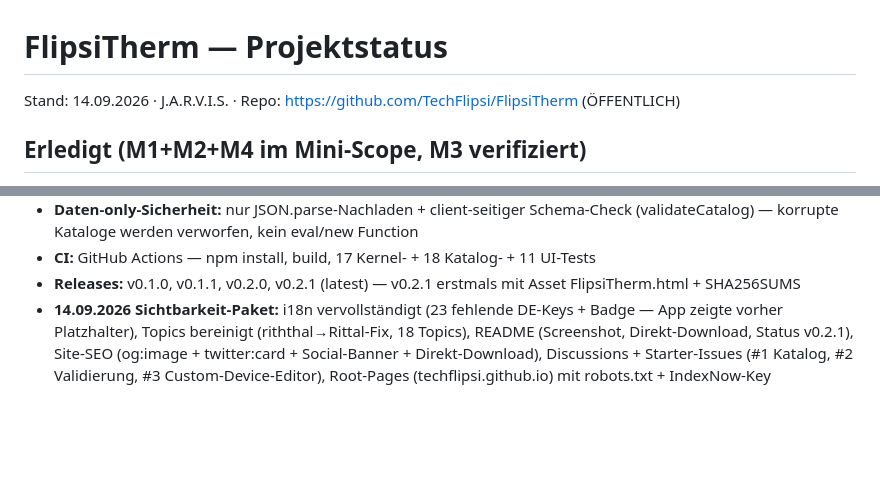
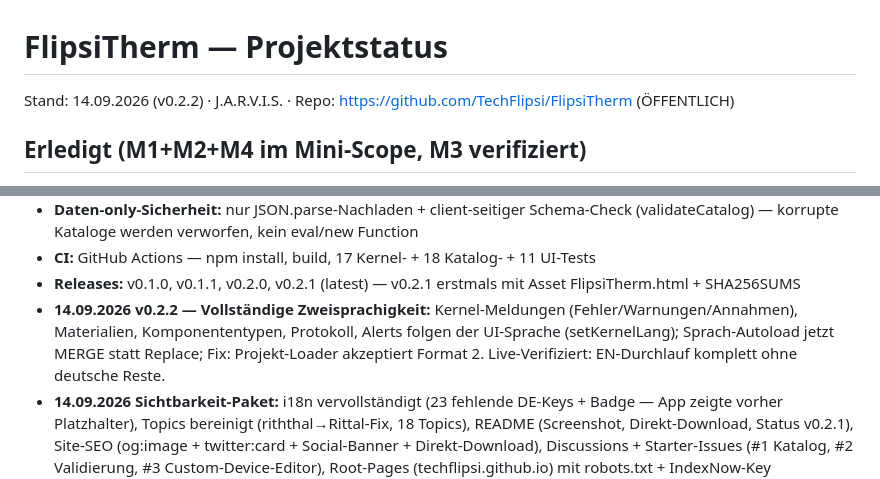
Before and after one commit to TechFlipsi/FlipsiTherm, a Markdown page: docs/STATUS.md, 2 parts joined by grey strips. GitHub-like rendering; blank space fills up the shorter version.

Commit message:
docs: STATUS v0.2.2

```diff
--- a/docs/STATUS.md
+++ b/docs/STATUS.md
@@ -1,6 +1,6 @@
 # FlipsiTherm — Projektstatus
 
-Stand: 14.09.2026 · J.A.R.V.I.S. · Repo: https://github.com/TechFlipsi/FlipsiTherm (ÖFFENTLICH)
+Stand: 14.09.2026 (v0.2.2) · J.A.R.V.I.S. · Repo: https://github.com/TechFlipsi/FlipsiTherm (ÖFFENTLICH)
 
 ## Erledigt (M1+M2+M4 im Mini-Scope, M3 verifiziert)
 
@@ -27,6 +27,7 @@ Stand: 14.09.2026 · J.A.R.V.I.S. · Repo: https://github.com/TechFlipsi/FlipsiT
   (validateCatalog) — korrupte Kataloge werden verworfen, kein eval/new Function
 - **CI:** GitHub Actions — npm install, build, 17 Kernel- + 18 Katalog- + 11 UI-Tests
 - **Releases:** v0.1.0, v0.1.1, v0.2.0, v0.2.1 (latest) — v0.2.1 erstmals mit Asset FlipsiTherm.html + SHA256SUMS
+- **14.09.2026 v0.2.2 — Vollständige Zweisprachigkeit:** Kernel-Meldungen (Fehler/Warnungen/Annahmen), Materialien, Komponententypen, Protokoll, Alerts folgen der UI-Sprache (setKernelLang); Sprach-Autoload jetzt MERGE statt Replace; Fix: Projekt-Loader akzeptiert Format 2. Live-Verifiziert: EN-Durchlauf komplett ohne deutsche Reste.
 - **14.09.2026 Sichtbarkeit-Paket:** i18n vervollständigt (23 fehlende DE-Keys + Badge — App zeigte vorher Platzhalter), Topics bereinigt (riththal→Rittal-Fix, 18 Topics), README (Screenshot, Direkt-Download, Status v0.2.1), Site-SEO (og:image + twitter:card + Social-Banner + Direkt-Download), Discussions + Starter-Issues (#1 Katalog, #2 Validierung, #3 Custom-Device-Editor), Root-Pages (techflipsi.github.io) mit robots.txt + IndexNow-Key (Bing/Seznam 202)
 
 ## Offen für v0.2+ (Plan §3)
```
